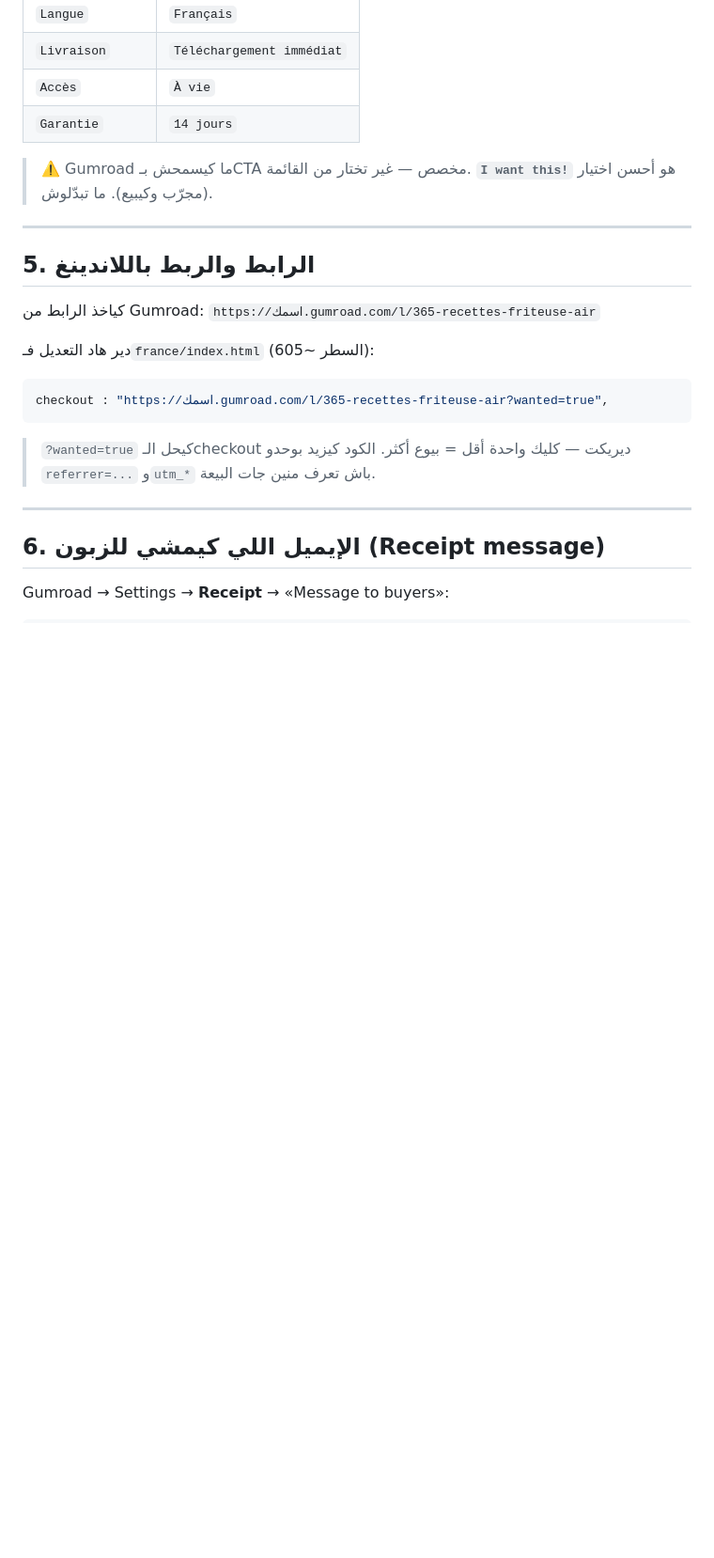
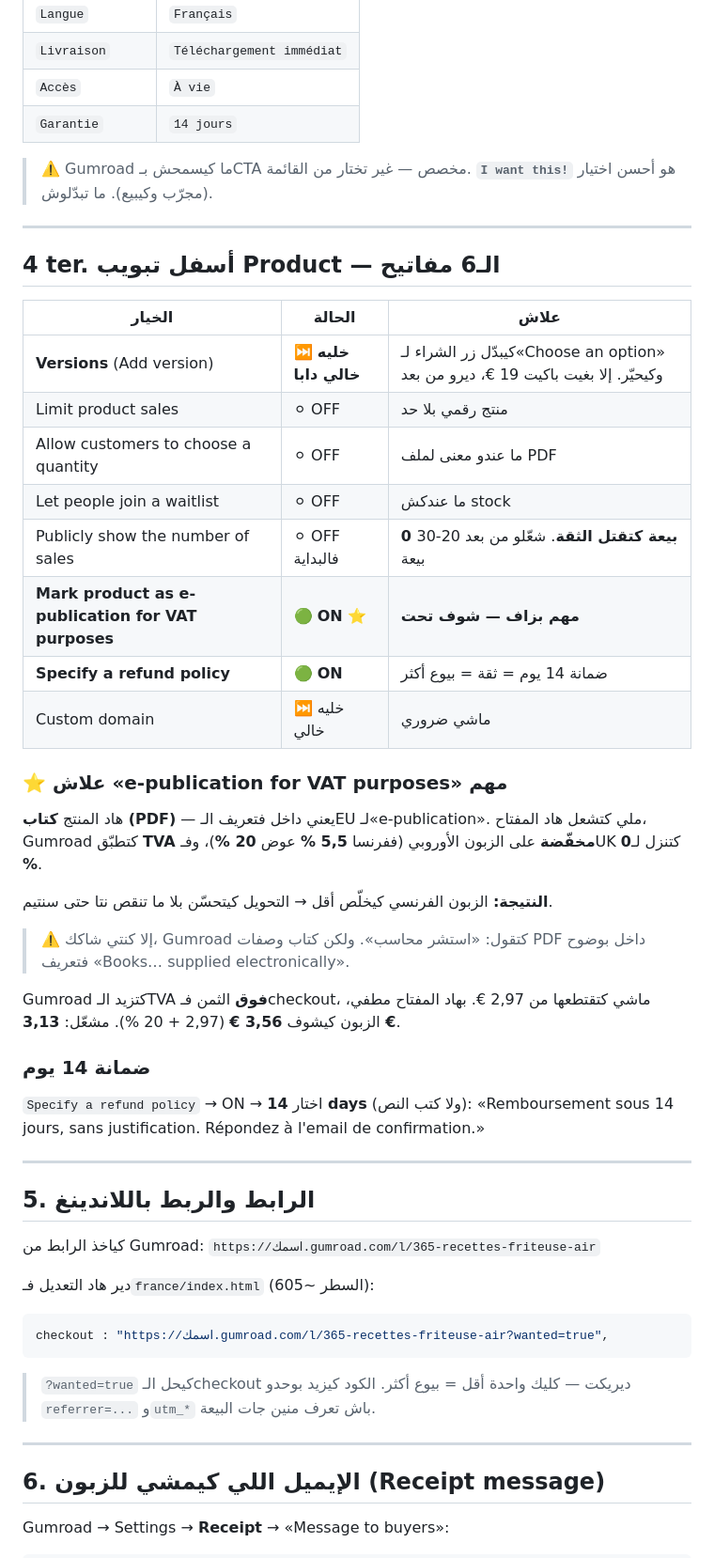
Before and after one commit to supperdevloper-oss/tt00crm, a Markdown page: france/GUMROAD-PUBLICATION.md, the part around the change. Shown at 94% size. Drawn GitHub-style; blank space fills up the shorter version.

Commit message:
gumroad: section 'reglages du bas de page' + e-publication VAT (5,5% FR au lieu de 20%)
Co-authored-by: arena-agent <297053741+arena-agent@users.noreply.github.com>

```diff
--- a/france/GUMROAD-PUBLICATION.md
+++ b/france/GUMROAD-PUBLICATION.md
@@ -130,6 +130,40 @@ of the first cover»*. إلا حطيت صورة 1280×720 وصورة 1400×2089
 
 ---
 
+## 4 ter. أسفل تبويب Product — الـ6 مفاتيح
+
+| الخيار | الحالة | علاش |
+|---|---|---|
+| **Versions** (Add version) | ⏭️ **خليه خالي دابا** | كيبدّل زر الشراء لـ«Choose an option» وكيحيّر. إلا بغيت باكيت 19 €، ديرو من بعد |
+| Limit product sales | ⚪ OFF | منتج رقمي بلا حد |
+| Allow customers to choose a quantity | ⚪ OFF | ما عندو معنى لملف PDF |
+| Let people join a waitlist | ⚪ OFF | ما عندكش stock |
+| Publicly show the number of sales | ⚪ OFF فالبداية | **0 بيعة كتقتل الثقة**. شعّلو من بعد 20-30 بيعة |
+| **Mark product as e-publication for VAT purposes** | 🟢 **ON** ⭐ | **مهم بزاف — شوف تحت** |
+| **Specify a refund policy** | 🟢 **ON** | ضمانة 14 يوم = ثقة = بيوع أكثر |
+| Custom domain | ⏭️ خليه خالي | ماشي ضروري |
+
+### ⭐ علاش «e-publication for VAT purposes» مهم
+
+هاد المنتج **كتاب (PDF)** — يعني داخل فتعريف الـEU لـ«e-publication».
+ملي كتشعل هاد المفتاح، Gumroad كتطبّق **TVA مخفّضة** على الزبون الأوروبي
+(ففرنسا **5,5 %** عوض **20 %**)، وفـUK كتنزل لـ**0 %**.
+
+**النتيجة:** الزبون الفرنسي كيخلّص أقل → التحويل كيتحسّن بلا ما تنقص نتا حتى سنتيم.
+
+> ⚠️ إلا كنتي شاكك، Gumroad كتقول: «استشر محاسب». ولكن كتاب وصفات PDF
+> داخل بوضوح فتعريف «Books… supplied electronically».
+
+Gumroad كتزيد الـTVA **فوق** الثمن فـcheckout، ماشي كتقتطعها من 2,97 €.
+بهاد المفتاح مطفي، الزبون كيشوف **3,56 €** (2,97 + 20 %). مشعّل: **3,13 €**.
+
+### ضمانة 14 يوم
+
+`Specify a refund policy` → ON → اختار **14 days** (ولا كتب النص):
+«Remboursement sous 14 jours, sans justification. Répondez à l'email de confirmation.»
+
+---
+
 ## 5. الرابط والربط باللاندينغ
 
 كياخذ الرابط من Gumroad: `https://اسمك.gumroad.com/l/365-recettes-friteuse-air`
```
